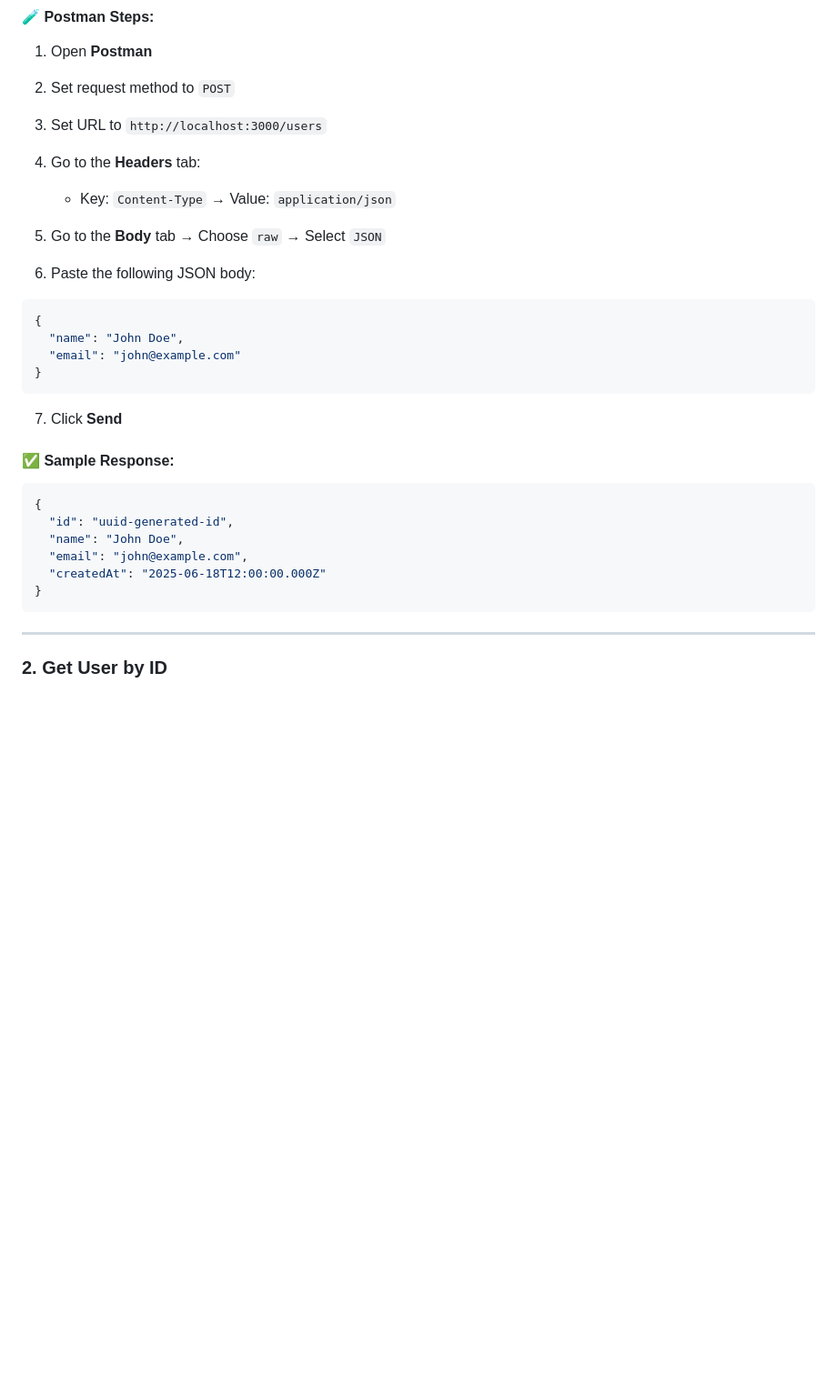
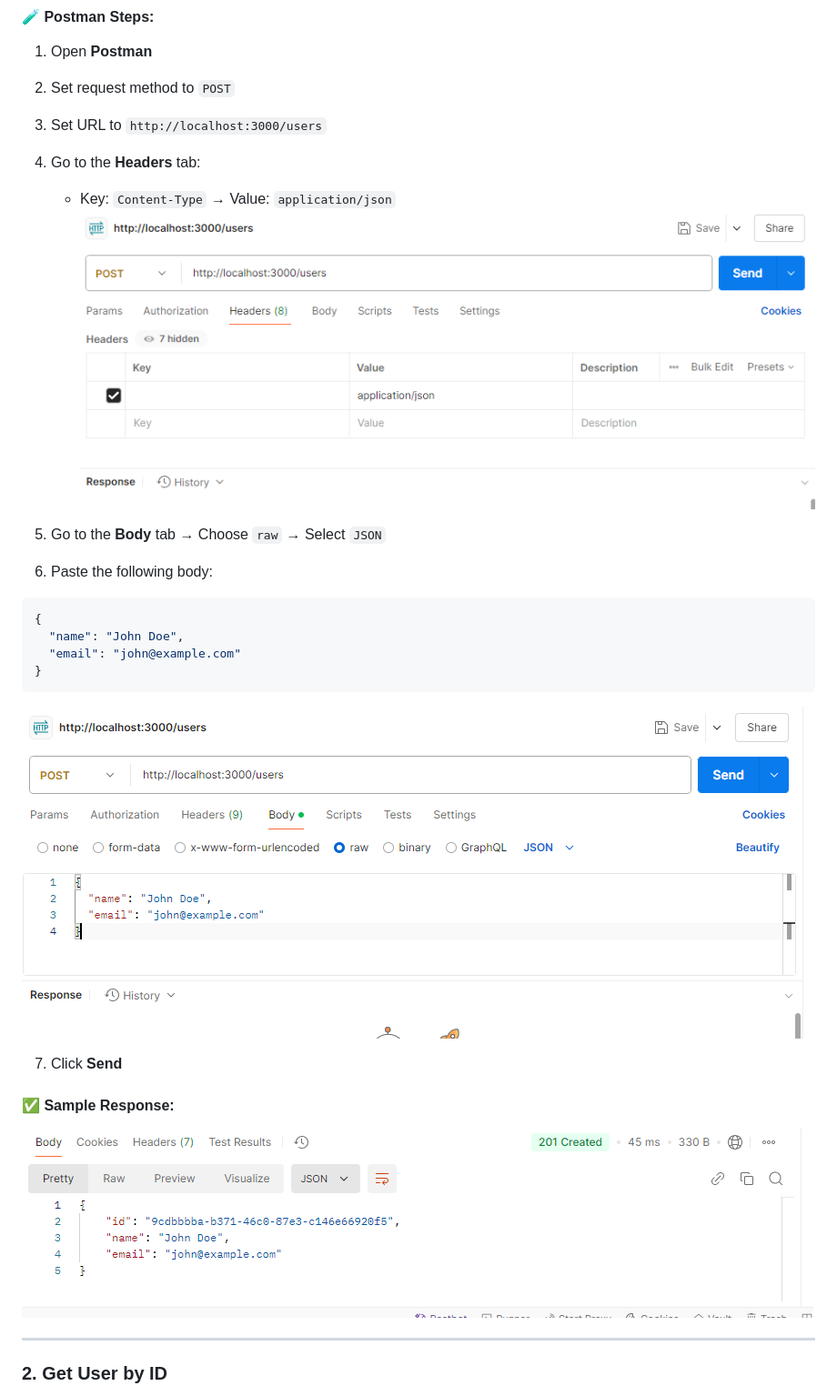
Before and after one commit to vaillantm/rest-api, a Markdown page: README.md, the part around the change printed below. Shown: that part at 91% size. Rendered like a GitHub page; blank space fills up the shorter version.

````diff
--- a/README.md
+++ b/README.md
@@ -77,8 +94,9 @@ This starts the API server at [http://localhost:3000](http://localhost:3000)
 4. Go to the **Headers** tab:
 
    * Key: `Content-Type` → Value: `application/json`
+     ![alt text](images/image.png)
 5. Go to the **Body** tab → Choose `raw` → Select `JSON`
-6. Paste the following JSON body:
+6. Paste the following body:
 
 ```json
 {
@@ -87,18 +105,13 @@ This starts the API server at [http://localhost:3000](http://localhost:3000)
 }
 ```
 
+![alt text](images/image-1.png)
+
 7. Click **Send**
 
 #### ✅ Sample Response:
 
-```json
-{
-  "id": "uuid-generated-id",
-  "name": "John Doe",
-  "email": "john@example.com",
-  "createdAt": "2025-06-18T12:00:00.000Z"
-}
-```
+![alt text](images/image-2.png)
 
 ---
 
````
Also changed, not shown: other parts of README.md (+32 -17 lines).
